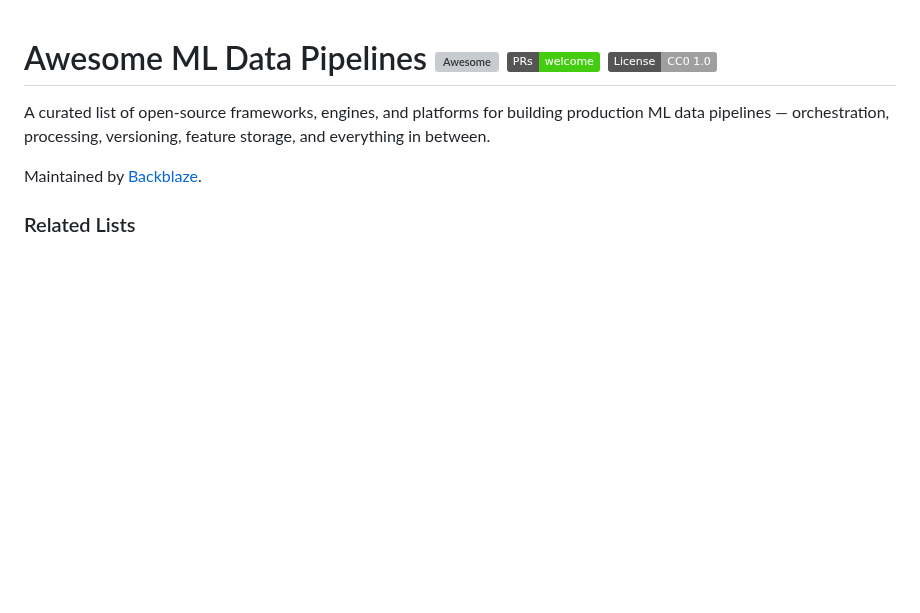
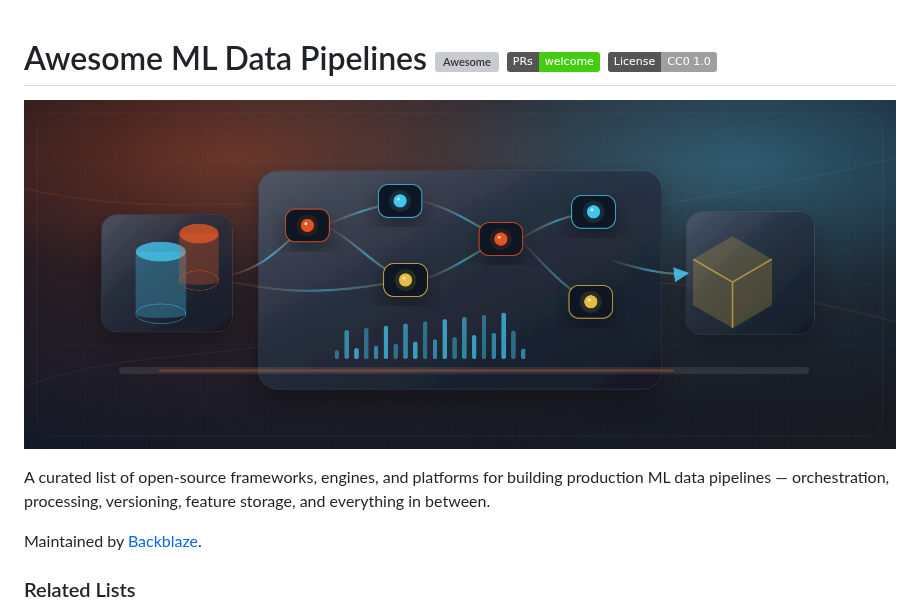
Before and after one commit to backblaze-labs/awesome-ml-data-pipelines, a Markdown page: README.md, the part around the change. Drawn GitHub-style; pictures changed too: assets/readme-hero.png (added); badges without logos; blank space fills up the shorter version; grey boxes are pictures that could not be loaded.

Commit message:
docs: add README hero image

```diff
--- a/README.md
+++ b/README.md
@@ -1,4 +1,6 @@
 # Awesome ML Data Pipelines [![Awesome](https://awesome.re/badge.svg)](https://awesome.re) [![PRs Welcome](https://img.shields.io/badge/PRs-welcome-brightgreen.svg)](http://makeapullrequest.com) [![License: CC0-1.0](https://img.shields.io/badge/License-CC0_1.0-lightgrey.svg)](https://creativecommons.org/publicdomain/zero/1.0/)
+
+![Abstract illustration of ML data pipeline systems](assets/readme-hero.png)
 
 A curated list of open-source frameworks, engines, and platforms for building production ML data pipelines — orchestration, processing, versioning, feature storage, and everything in between.
 
```
Also changed, not shown: header.md (+2 -0 lines), 1 other file.
